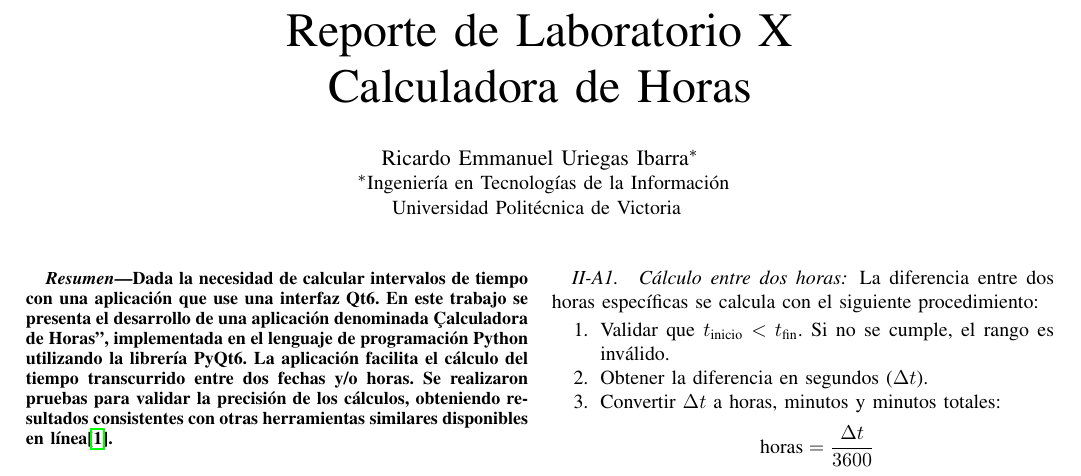
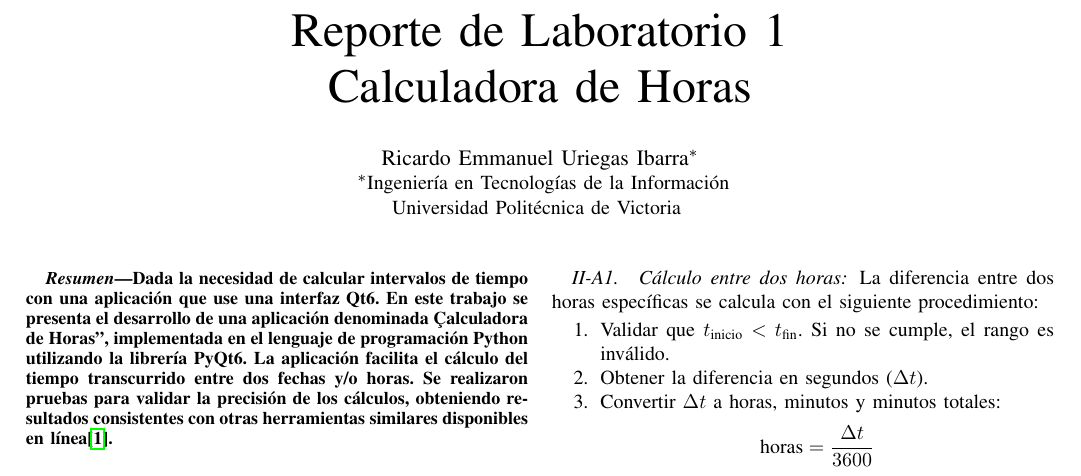
Before and after one commit to ricardouriegas/hours-calculator-report, a LaTeX paper (main.tex): part of page 1 of 3, cut so that both start at the same text. Compiled offline with pdfLaTeX.

Commit message:
title change

```diff
--- a/main.tex
+++ b/main.tex
@@ -50,7 +50,7 @@
 \newcommand{\RelacionFiguradoscolumnasPuntoCinco}{0.45}
 
 %Title of paper
-\title{Reporte de Laboratorio X \\ Calculadora de Horas}
+\title{Reporte de Laboratorio 1 \\ Calculadora de Horas}
 
 % Trabajo Individual
 \author{
```
